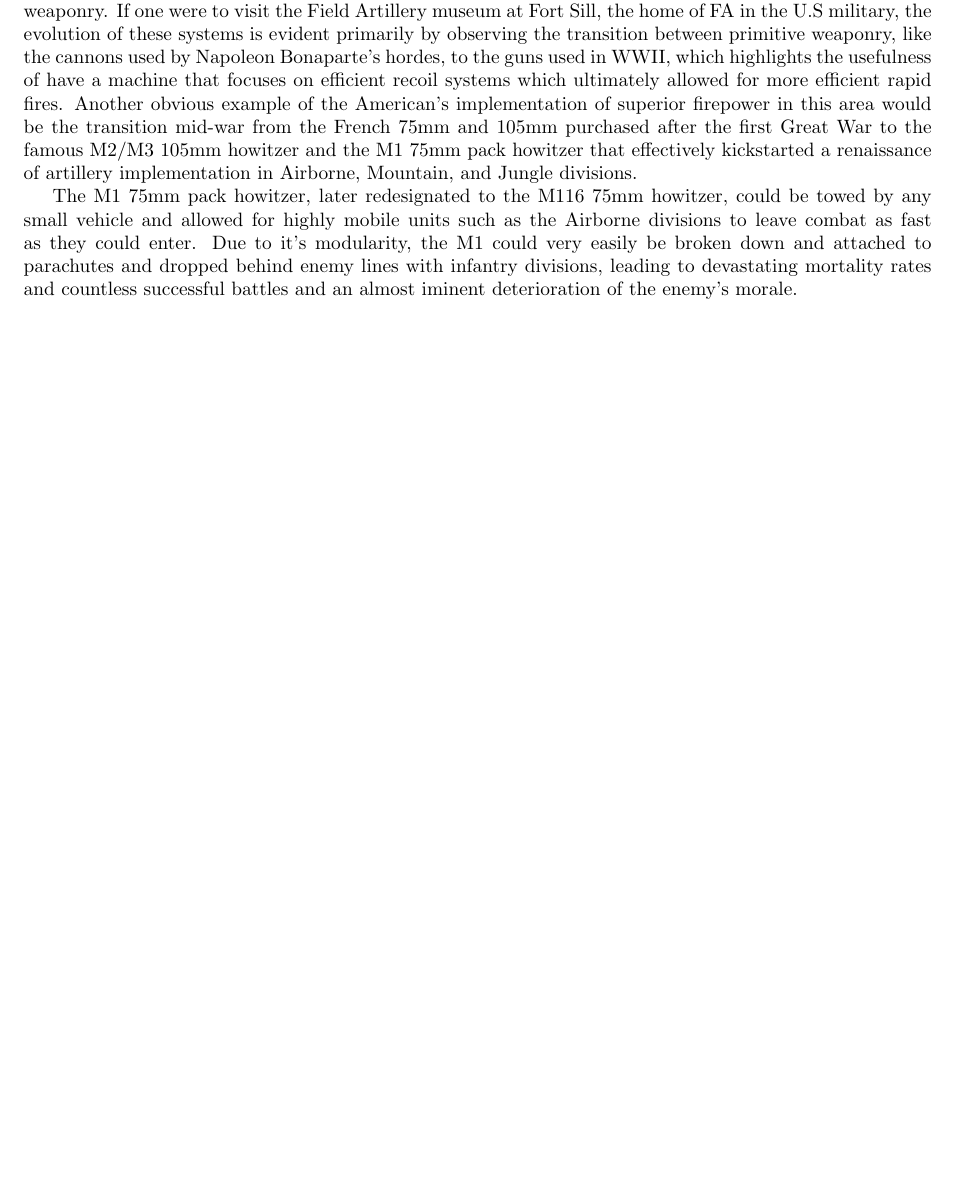
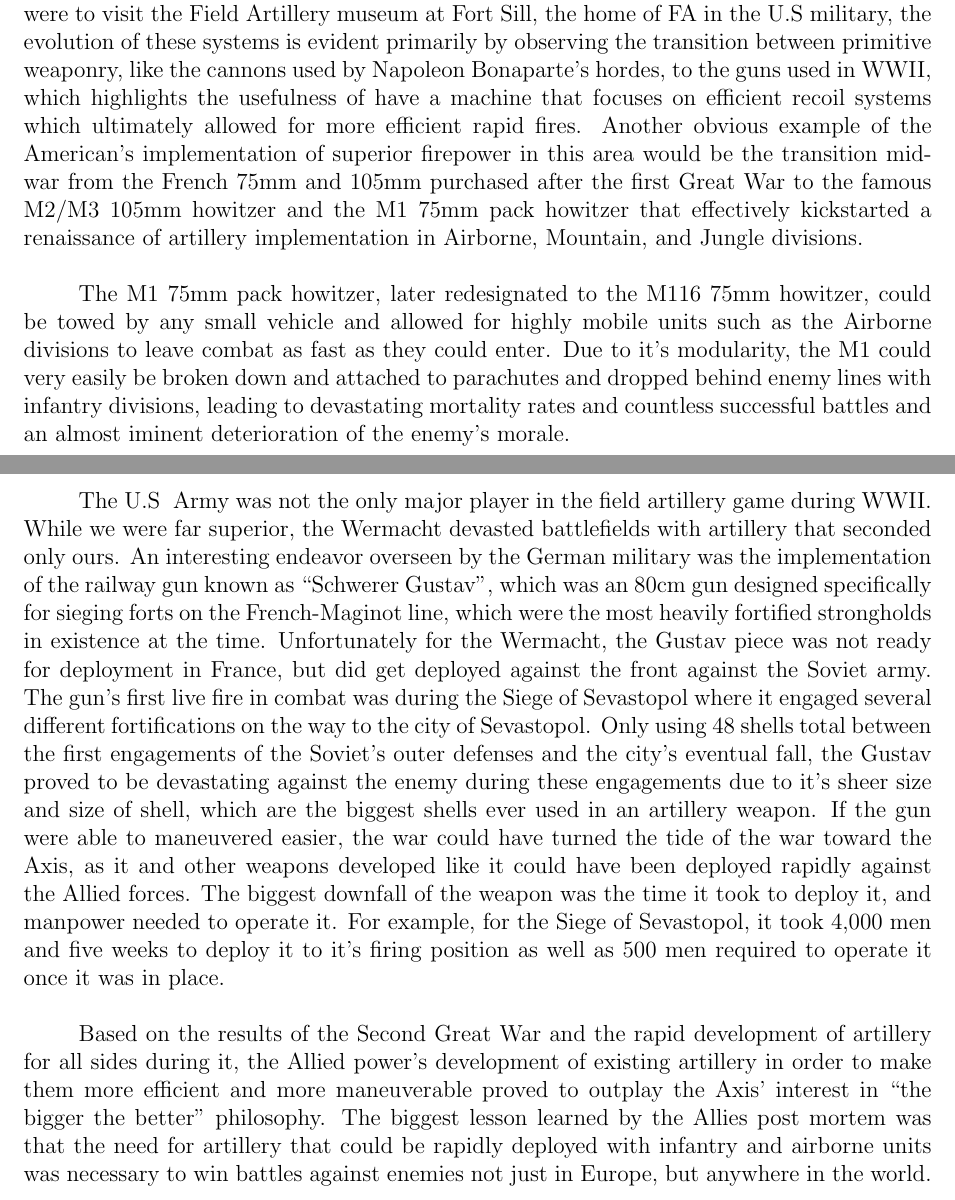
Before and after one commit to bsmirks/latex_learning, a LaTeX document (b142_ww2_2020.tex): part of the page before the commit and two parts of pages 1 and 2 of 2 after it, the two joined at a grey line, cut so that both start at the same text, the shorter picture padded with empty space. Compiled offline with pdfLaTeX.

Commit message:
final version and removing picture

```diff
--- a/b142_ww2_2020.tex
+++ b/b142_ww2_2020.tex
@@ -1,5 +1,8 @@
-\documentclass{article}
+\documentclass[12pt]{article}
 \usepackage[margin=1in]{geometry}
+\renewcommand{\linespread}{1.0}
+
+\setlength{\parindent}{1cm}
 
 \title{The Role of Field Artillery in the European Theatre of WWII}
 \author{Blake Smreker}
@@ -27,9 +32,35 @@ Another obvious example of the American's implementation of superior firepower i
 from the French 75mm and 105mm purchased after the first Great War to the famous M2/M3 105mm howitzer and the M1 75mm pack howitzer
 that effectively kickstarted a renaissance of artillery implementation in Airborne, Mountain, and Jungle divisions.
 
+\vspace{1.0\baselineskip}
+
 The M1 75mm pack howitzer, later redesignated to the M116 75mm howitzer, could be towed by any small vehicle and allowed for
 highly mobile units such as the Airborne divisions to leave combat as fast as they could enter. Due to it's modularity, the M1
 could very easily be broken down and attached to parachutes and dropped behind enemy lines with infantry divisions, leading to
 devastating mortality rates and countless successful battles and an almost iminent deterioration of the enemy's morale.
 
+\vspace{1.1\baselineskip}
+
+The U.S \ Army was not the only major player in the field artillery game during WWII. While we were far superior, the Wermacht
+devasted battlefields with artillery that seconded only ours. An interesting endeavor overseen by the German military was the
+implementation of the railway gun known as ``Schwerer Gustav'', which was an 80cm gun designed specifically for sieging forts
+on the French-Maginot line, which were the most heavily fortified strongholds in existence at the time. Unfortunately for the
+Wermacht, the Gustav piece was not ready for deployment in France, but did get deployed against the front against the Soviet
+army. The gun's first live fire in combat was during the Siege of Sevastopol where it engaged several different fortifications
+on the way to the city of Sevastopol. Only using 48 shells total between the first engagements of the Soviet's outer defenses and
+the city's eventual fall, the Gustav proved to be devastating against the enemy during these engagements due to it's sheer size and
+size of shell, which are the biggest shells ever used in an artillery weapon. If the gun were able to maneuvered easier, the war
+could have turned the tide of the war toward the Axis, as it and other weapons developed like it could have been deployed rapidly
+against the Allied forces. The biggest downfall of the weapon was the time it took to deploy it, and manpower needed to operate it.
+For example, for the Siege of Sevastopol, it took 4,000 men and five weeks to deploy it to it's firing position as well as 500 men
+required to operate it once it was in place.
+
+\vspace{1.0\baselineskip}
+
+Based on the results of the Second Great War and the rapid development of artillery for all sides during it, the Allied power's
+development of existing artillery in order to make them more efficient and more maneuverable proved to outplay the Axis' interest
+in ``the bigger the better'' philosophy. The biggest lesson learned by the Allies post mortem was that the need for artillery that
+could be rapidly deployed with infantry and airborne units was necessary to win battles against enemies not just in Europe, but
+anywhere in the world.
+
 \end{document}
```
Also changed, not shown: resources/142.png (deleted), b142_ww2_2020.tex (2 more changed lines).
